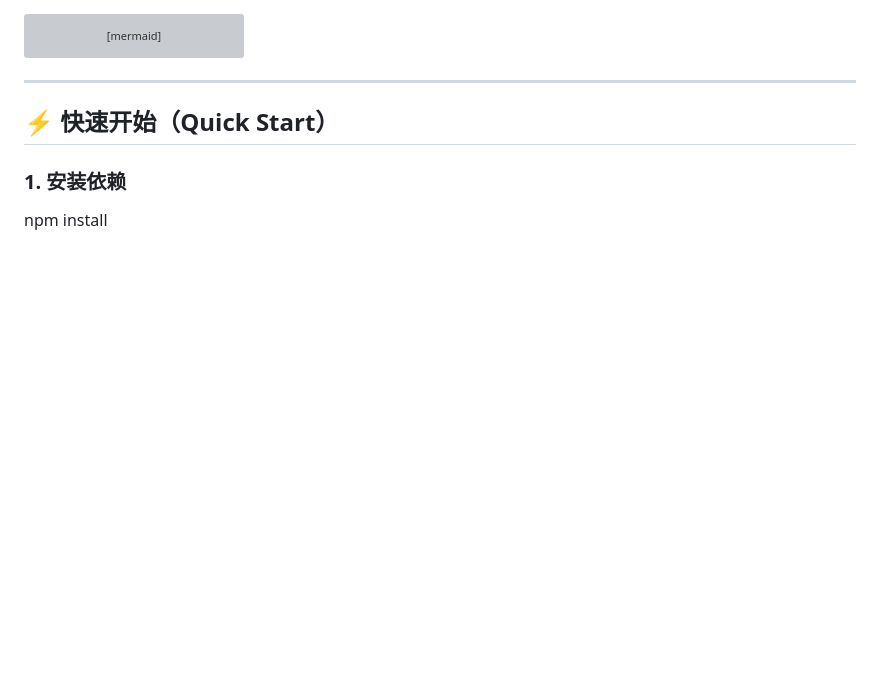
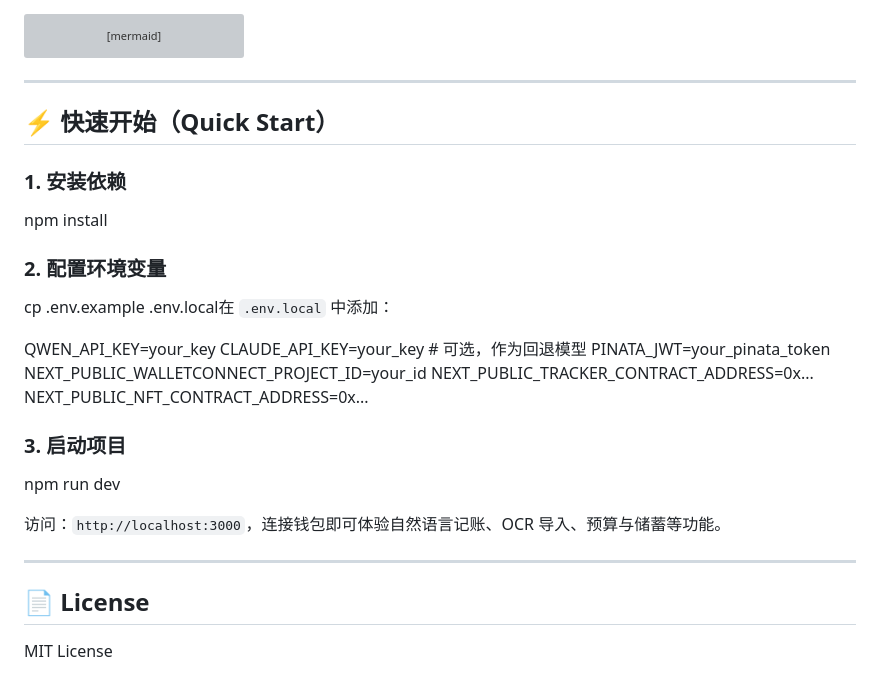
Before and after one commit to 0xherstory/WWW5.5, a Markdown page: LedgerWise/README.zh-CN.md, the part around the change. GitHub-like rendering; blank space fills up the shorter version; grey boxes are pictures that could not be loaded.

```diff
--- a/LedgerWise/README.zh-CN.md
+++ b/LedgerWise/README.zh-CN.md
@@ -156,3 +156,26 @@ flowchart TB
 ### 1. 安装依赖
 
 npm install
+
+### 2. 配置环境变量
+
+cp .env.example .env.local在 `.env.local` 中添加：
+
+QWEN_API_KEY=your_key
+CLAUDE_API_KEY=your_key             # 可选，作为回退模型
+PINATA_JWT=your_pinata_token
+NEXT_PUBLIC_WALLETCONNECT_PROJECT_ID=your_id
+NEXT_PUBLIC_TRACKER_CONTRACT_ADDRESS=0x...
+NEXT_PUBLIC_NFT_CONTRACT_ADDRESS=0x...
+
+### 3. 启动项目
+
+npm run dev
+
+访问：`http://localhost:3000`，连接钱包即可体验自然语言记账、OCR 导入、预算与储蓄等功能。
+
+---
+
+## 📄 License
+
+MIT License
```
